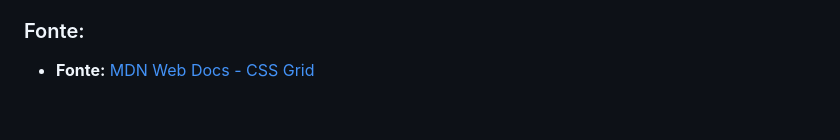
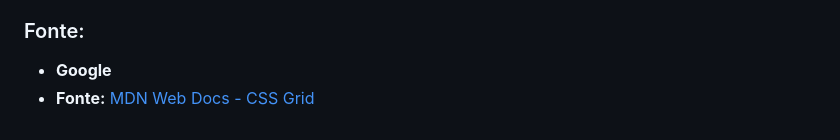
Before and after one commit to N4vys/UC-15, a Markdown page: README.md, the part around the change. GitHub-like rendering.

```diff
--- a/README.md
+++ b/README.md
@@ -97,4 +97,5 @@ Transforma o elemento em um container flexível e permite organizar os filhos em
 
 
 ### Fonte:
+- **Google**
 - **Fonte:** [MDN Web Docs - CSS Grid](https://developer.mozilla.org/pt-BR/docs/Web/CSS/CSS_Grid_Layout)
```
